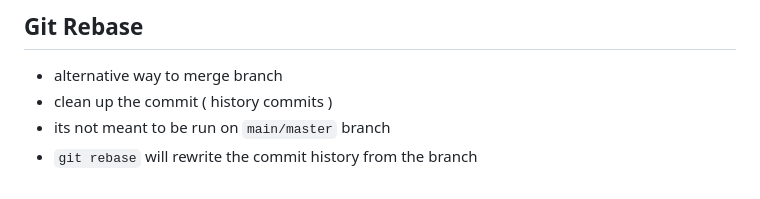
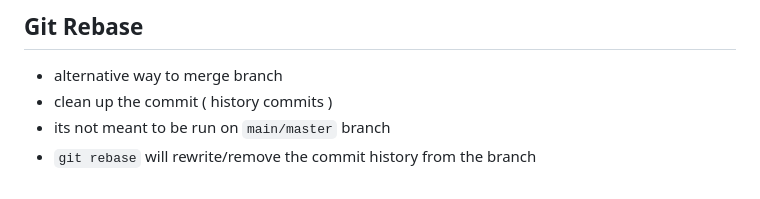
Before and after one commit to raazymuhd1/learning-git, a Markdown page: README.md, the part around the change. GitHub-like rendering.

Commit message:
add more note

```diff
--- a/README.md
+++ b/README.md
@@ -79,4 +79,4 @@
  - alternative way to merge branch
  - clean up the commit ( history commits )
  - its not meant to be run on `main/master` branch
- - `git rebase` will rewrite the commit history from the branch
+ - `git rebase` will rewrite/remove the commit history from the branch
```
